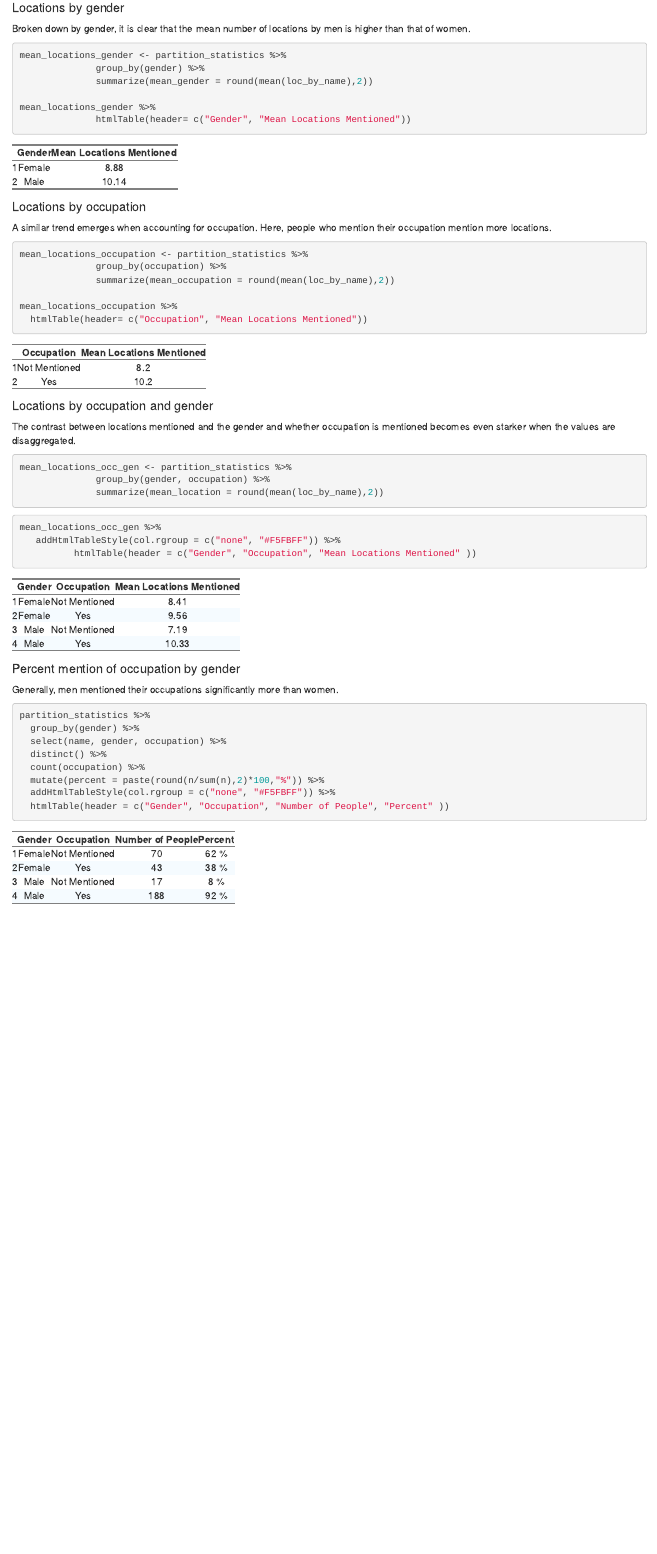
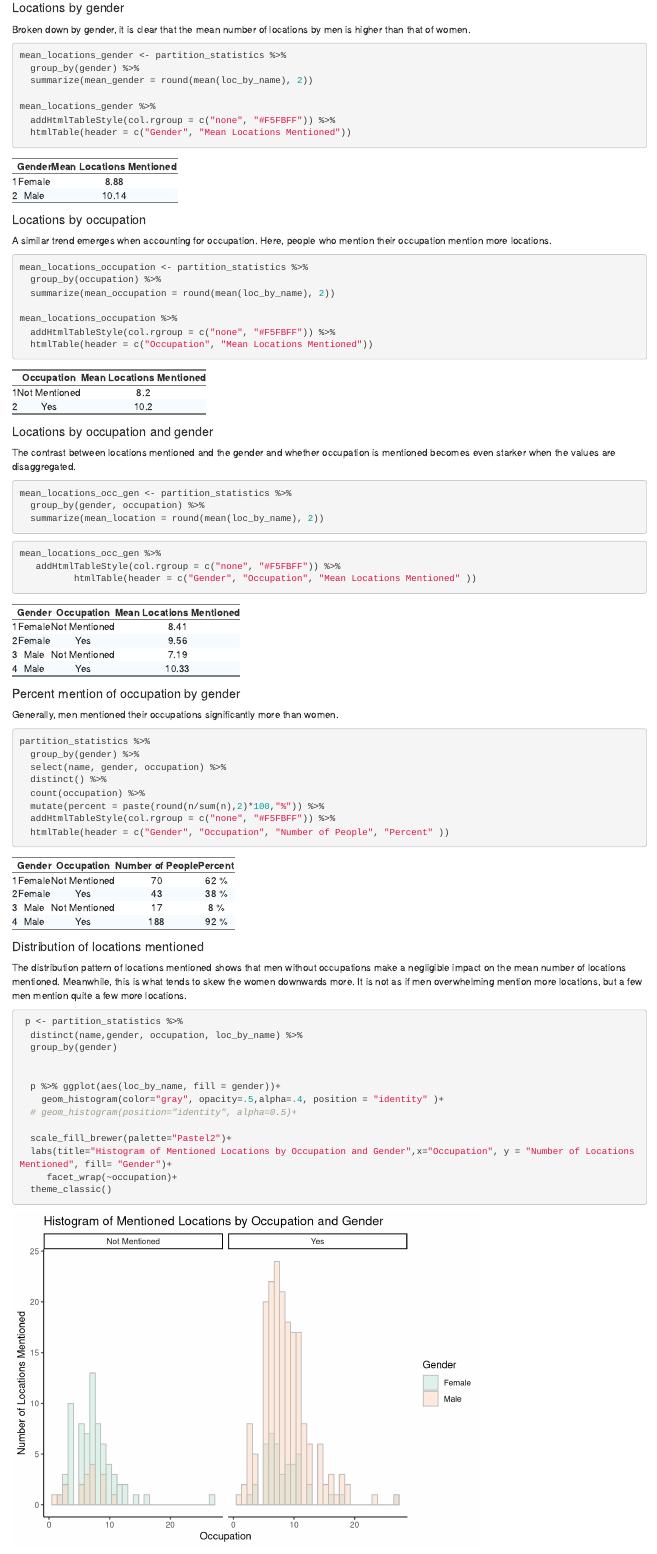
Before and after one commit to joostburgers/thick_mapping_partition, an R Markdown document (thick_mapping_partition.Rmd): the page in a window 1100 px wide, from 3230 px down before the commit and from 3250 px down after it, so that both start at the same text. Rendered offline with R 4.5, knitr and Pandoc, with nearby package versions; drawn as R Markdown's standard HTML page in place of the format the file asks for; some code elsewhere in the file could not run offline.

Commit message:
Fixed histogram overlay

````diff
--- a/thick_mapping_partition.Rmd
+++ b/thick_mapping_partition.Rmd
@@ -202,11 +202,12 @@ Broken down by gender, it is clear that the mean number of locations by men is h
 
 ```{r locations_by_gender, message=TRUE}
 mean_locations_gender <- partition_statistics %>%
-              group_by(gender) %>%
-              summarize(mean_gender = round(mean(loc_by_name),2))
+  group_by(gender) %>%
+  summarize(mean_gender = round(mean(loc_by_name), 2))
 
 mean_locations_gender %>%
-              htmlTable(header= c("Gender", "Mean Locations Mentioned"))
+  addHtmlTableStyle(col.rgroup = c("none", "#F5FBFF")) %>%
+  htmlTable(header = c("Gender", "Mean Locations Mentioned"))
 ```
 
 #### Locations by occupation
@@ -215,11 +216,12 @@ A similar trend emerges when accounting for occupation. Here, people who mention
 
 ```{r locations_by_occupation, message=TRUE}
 mean_locations_occupation <- partition_statistics %>%
-              group_by(occupation) %>%
-              summarize(mean_occupation = round(mean(loc_by_name),2))
+  group_by(occupation) %>%
+  summarize(mean_occupation = round(mean(loc_by_name), 2))
 
 mean_locations_occupation %>%
-  htmlTable(header= c("Occupation", "Mean Locations Mentioned"))
+  addHtmlTableStyle(col.rgroup = c("none", "#F5FBFF")) %>%
+  htmlTable(header = c("Occupation", "Mean Locations Mentioned"))
 ```
 
 
@@ -252,6 +254,26 @@ partition_statistics %>%
   mutate(percent = paste(round(n/sum(n),2)*100,"%")) %>%
   addHtmlTableStyle(col.rgroup = c("none", "#F5FBFF")) %>%
   htmlTable(header = c("Gender", "Occupation", "Number of People", "Percent" ))
+```
 
 
+#### Distribution of locations mentioned
+
+The distribution pattern of locations mentioned shows that men without occupations make a negligible impact on the mean number of locations mentioned. Meanwhile, this is what tends to skew the women downwards more. It is not as if men overwhelming mention more locations, but a few men mention quite a few more locations.
+
+```{r histogram_mean_locations}
+ p <- partition_statistics %>%
+  distinct(name,gender, occupation, loc_by_name) %>%
+  group_by(gender)
+
+
+  p %>% ggplot(aes(loc_by_name, fill = gender))+
+    geom_histogram(color="gray", opacity=.5,alpha=.4, position = "identity" )+
+  # geom_histogram(position="identity", alpha=0.5)+
+
+  scale_fill_brewer(palette="Pastel2")+
+  labs(title="Histogram of Mentioned Locations by Occupation and Gender",x="Occupation", y = "Number of Locations Mentioned", fill= "Gender")+
+     facet_wrap(~occupation)+
+  theme_classic()
+
 ```
````
Also changed, not shown: thick_mapping_partition.html, thick_mapping_partition.Rmd (14 more changed lines).
